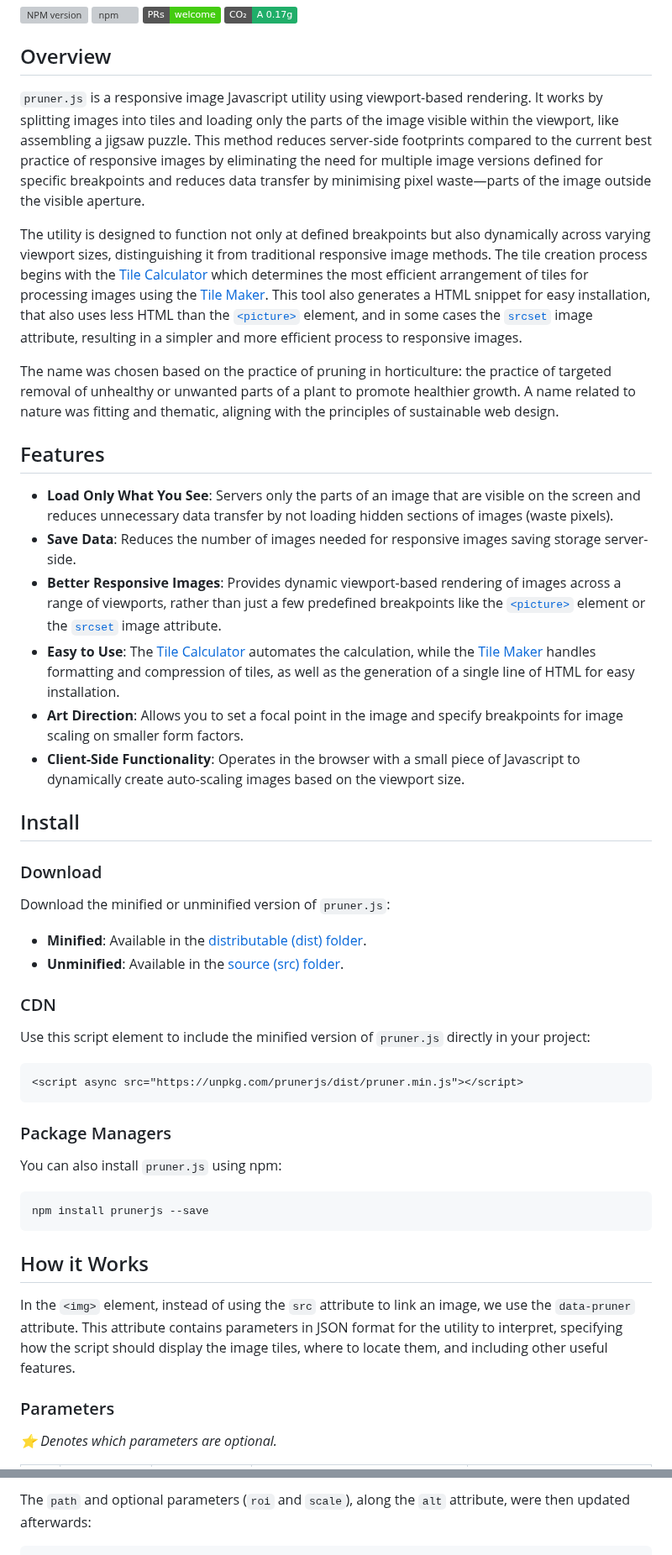
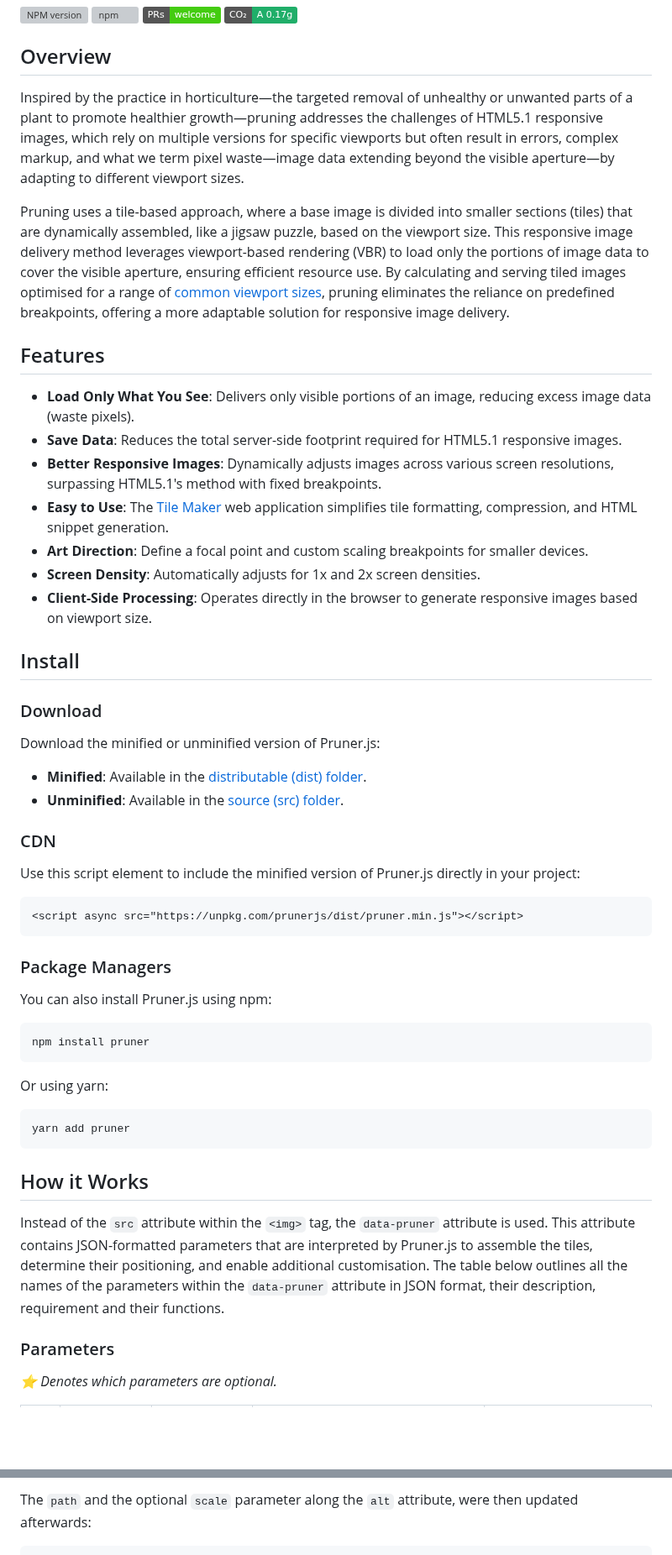
Before and after one commit to overbrowsing/pruner, a Markdown page: README.md, 2 parts joined by grey strips. Shown at 84% size. Rendered like a GitHub page; badges without logos; blank space fills up the shorter version; grey boxes are pictures that could not be loaded.

````diff
--- a/README.md
+++ b/README.md
@@ -7,33 +7,32 @@
 
 ## Overview
 
-`pruner.js` is a responsive image Javascript utility using viewport-based rendering. It works by splitting images into tiles and loading only the parts of the image visible within the viewport, like assembling a jigsaw puzzle. This method reduces server-side footprints compared to the current best practice of responsive images by eliminating the need for multiple image versions defined for specific breakpoints and reduces data transfer by minimising pixel waste—parts of the image outside the visible aperture.
+Inspired by the practice in horticulture—the targeted removal of unhealthy or unwanted parts of a plant to promote healthier growth—pruning addresses the challenges of HTML5.1 responsive images, which rely on multiple versions for specific viewports but often result in errors, complex markup, and what we term pixel waste—image data extending beyond the visible aperture—by adapting to different viewport sizes.
 
-The utility is designed to function not only at defined breakpoints but also dynamically across varying viewport sizes, distinguishing it from traditional responsive image methods. The tile creation process begins with the [Tile Calculator](/tools/tile-calculator/README.md) which determines the most efficient arrangement of tiles for processing images using the [Tile Maker](/tools/tile-maker/README.md). This tool also generates a HTML snippet for easy installation, that also uses less HTML than the [`<picture>`](https://developer.mozilla.org/en-US/docs/Web/HTML/Element/picture) element, and in some cases the [`srcset`](https://developer.mozilla.org/en-US/docs/Web/API/HTMLImageElement/srcset) image attribute, resulting in a simpler and more efficient process to responsive images.
-
-The name was chosen based on the practice of pruning in horticulture: the practice of targeted removal of unhealthy or unwanted parts of a plant to promote healthier growth. A name related to nature was fitting and thematic, aligning with the principles of sustainable web design.
+Pruning uses a tile-based approach, where a base image is divided into smaller sections (tiles) that are dynamically assembled, like a jigsaw puzzle, based on the viewport size. This responsive image delivery method leverages viewport-based rendering (VBR) to load only the portions of image data to cover the visible aperture, ensuring efficient resource use. By calculating and serving tiled images optimised for a range of [common viewport sizes](https://gs.statcounter.com/screen-resolution-stats), pruning eliminates the reliance on predefined breakpoints, offering a more adaptable solution for responsive image delivery.
 
 ## Features
 
-- **Load Only What You See**: Servers only the parts of an image that are visible on the screen and reduces unnecessary data transfer by not loading hidden sections of images (waste pixels).
-- **Save Data**: Reduces the number of images needed for responsive images saving storage server-side.
-- **Better Responsive Images**: Provides dynamic viewport-based rendering of images across a range of viewports, rather than just a few predefined breakpoints like the [`<picture>`](https://developer.mozilla.org/en-US/docs/Web/HTML/Element/picture) element or the [`srcset`](https://developer.mozilla.org/en-US/docs/Web/API/HTMLImageElement/srcset) image attribute.
-- **Easy to Use**: The [Tile Calculator](/tools/tile-calculator/README.md) automates the calculation, while the [Tile Maker](/tools/tile-maker/README.md) handles formatting and compression of tiles, as well as the generation of a single line of HTML for easy installation.
-- **Art Direction**: Allows you to set a focal point in the image and specify breakpoints for image scaling on smaller form factors.
-- **Client-Side Functionality**: Operates in the browser with a small piece of Javascript to dynamically create auto-scaling images based on the viewport size.
+- **Load Only What You See**: Delivers only visible portions of an image, reducing excess image data (waste pixels).
+- **Save Data**: Reduces the total server-side footprint required for HTML5.1 responsive images.
+- **Better Responsive Images**: Dynamically adjusts images across various screen resolutions, surpassing HTML5.1's method with fixed breakpoints.
+- **Easy to Use**: The [Tile Maker](https://overbrowsing.com/projects/pruner) web application simplifies tile formatting, compression, and HTML snippet generation.
+- **Art Direction**: Define a focal point and custom scaling breakpoints for smaller devices.
+- **Screen Density**: Automatically adjusts for 1x and 2x screen densities.
+- **Client-Side Processing**: Operates directly in the browser to generate responsive images based on viewport size.
 
 ## Install
 
 ### Download
 
-Download the minified or unminified version of `pruner.js`:
+Download the minified or unminified version of Pruner.js:
 
 - **Minified**: Available in the [distributable (dist) folder](/dist/pruner.min.js).
 - **Unminified**: Available in the [source (src) folder](/src/pruner.js).
 
 ### CDN
 
-Use this script element to include the minified version of `pruner.js` directly in your project:
+Use this script element to include the minified version of Pruner.js directly in your project:
 
 ```html
 <script async src="https://unpkg.com/prunerjs/dist/pruner.min.js"></script>
@@ -41,15 +40,21 @@ Use this script element to include the minified version of `pruner.js` directly
 
 ### Package Managers
 
-You can also install `pruner.js` using npm:
+You can also install Pruner.js using npm:
 
 ```bash
-npm install prunerjs --save
+npm install pruner
+```
+
+Or using yarn:
+
+```bash
+yarn add pruner
 ```
 
 ## How it Works
 
-In the `<img>` element, instead of using the `src` attribute to link an image, we use the `data-pruner` attribute. This attribute contains parameters in JSON format for the utility to interpret, specifying how the script should display the image tiles, where to locate them, and including other useful features.
+Instead of the `src` attribute within the `<img>` tag, the `data-pruner` attribute is used. This attribute contains JSON-formatted parameters that are interpreted by Pruner.js to assemble the tiles, determine their positioning, and enable additional customisation. The table below outlines all the names of the parameters within the `data-pruner` attribute in JSON format, their description, requirement and their functions.
 
 ### Parameters
 
@@ -95,5 +96,5 @@ After completing the steps with the example image of [*Banks of the Seine, Véth
 ```
 
-The `path` and optional parameters (`roi` and `scale`), along the `alt` attribute, were then updated afterwards:
+The `path` and the optional `scale` parameter along the `alt` attribute, were then updated afterwards:
 
 ```html
````
Also changed, not shown: other parts of README.md (+20 -24 lines).
